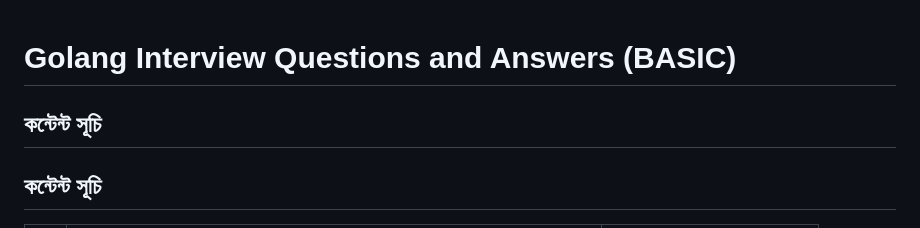
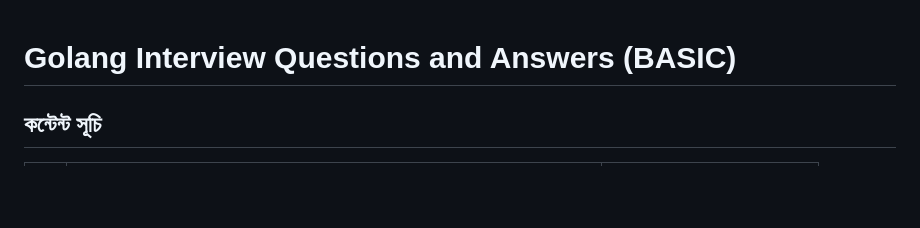
Before and after one commit to aranyaadheu/golang-interview-ques, a Markdown page: basic-questions.md, the part around the change. Rendered like a GitHub page; blank space fills up the shorter version.

Commit message:
extra heading delete

```diff
--- a/basic-questions.md
+++ b/basic-questions.md
@@ -1,6 +1,4 @@
 # Golang Interview Questions and Answers (BASIC)
-
-## কন্টেন্ট সূচি
 
 ## কন্টেন্ট সূচি
 
```
